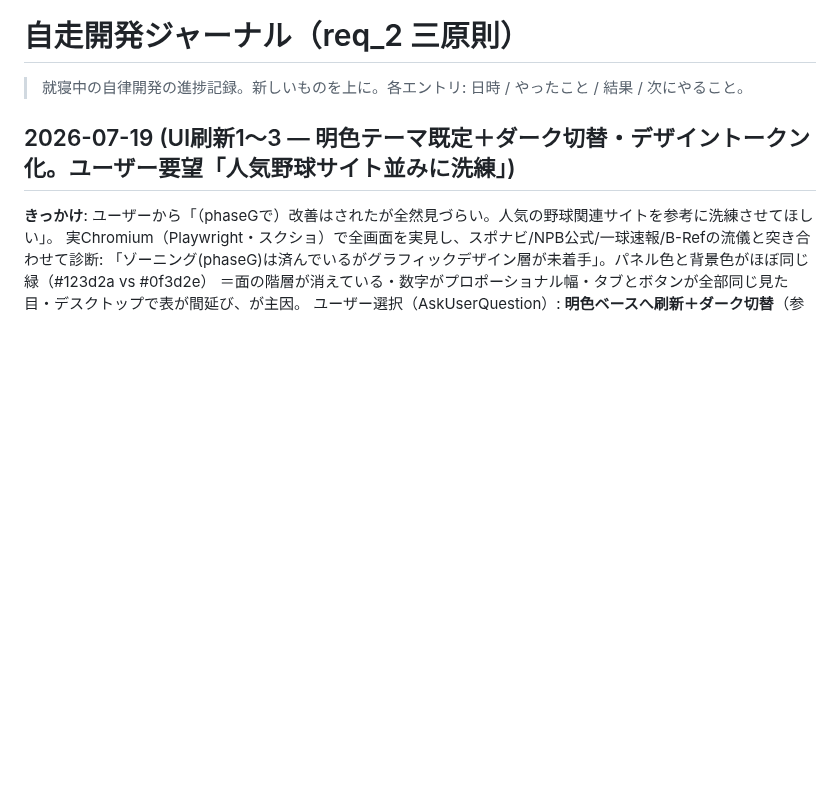
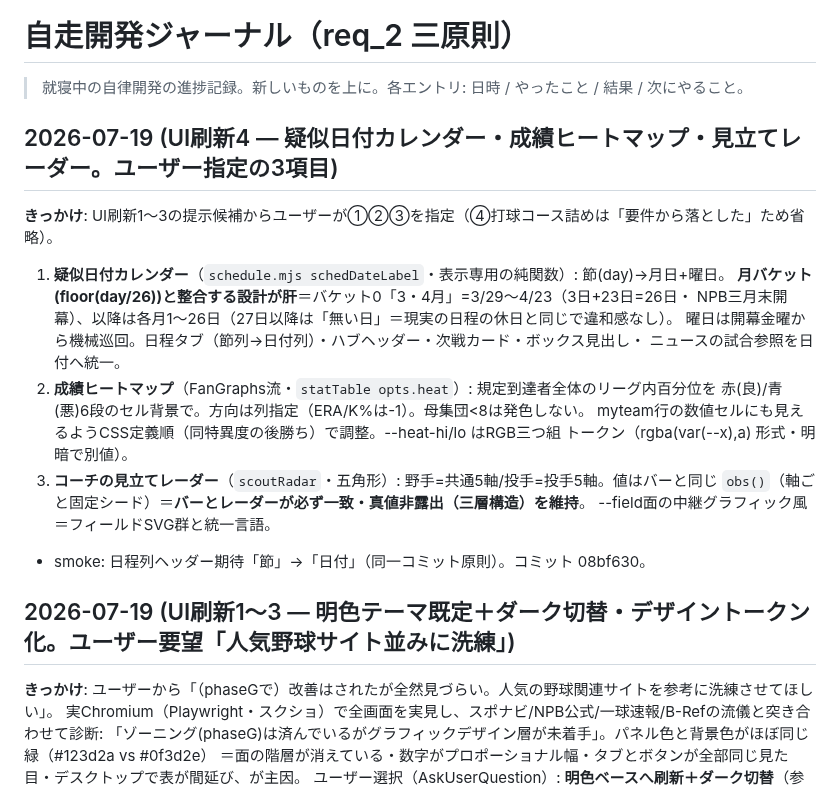
Before and after one commit to aki2ba/saber-yakyuu-j, a Markdown page: thyroxin/progress.md, the part around the change. Drawn GitHub-style; blank space fills up the shorter version.

Commit message:
progress.md: UI刷新4のジャーナル追記
Co-Authored-By: Claude Opus 4.8 <noreply@anthropic.com>
Claude-Session: https://claude.ai/code/session_01DdorD5kBZ4iKZeRiLFcqG5

```diff
--- a/thyroxin/progress.md
+++ b/thyroxin/progress.md
@@ -1,6 +1,24 @@
 # 自走開発ジャーナル（req_2 三原則）
 
 > 就寝中の自律開発の進捗記録。新しいものを上に。各エントリ: 日時 / やったこと / 結果 / 次にやること。
+
+## 2026-07-19 (UI刷新4 — 疑似日付カレンダー・成績ヒートマップ・見立てレーダー。ユーザー指定の3項目)
+
+**きっかけ**: UI刷新1〜3の提示候補からユーザーが①②③を指定（④打球コース詰めは「要件から落とした」ため省略）。
+
+1. **疑似日付カレンダー**（`schedule.mjs schedDateLabel`・表示専用の純関数）: 節(day)→月日+曜日。
+   **月バケット(floor(day/26))と整合する設計が肝**＝バケット0「3・4月」=3/29〜4/23（3日+23日=26日・
+   NPB三月末開幕）、以降は各月1〜26日（27日以降は「無い日」＝現実の日程の休日と同じで違和感なし）。
+   曜日は開幕金曜から機械巡回。日程タブ（節列→日付列）・ハブヘッダー・次戦カード・ボックス見出し・
+   ニュースの試合参照を日付へ統一。
+2. **成績ヒートマップ**（FanGraphs流・`statTable opts.heat`）: 規定到達者全体のリーグ内百分位を
+   赤(良)/青(悪)6段のセル背景で。方向は列指定（ERA/K%は-1）。母集団<8は発色しない。
+   myteam行の数値セルにも見えるようCSS定義順（同特異度の後勝ち）で調整。--heat-hi/lo はRGB三つ組
+   トークン（rgba(var(--x),a) 形式・明暗で別値）。
+3. **コーチの見立てレーダー**（`scoutRadar`・五角形）: 野手=共通5軸/投手=投手5軸。値はバーと同じ
+   `obs()`（軸ごと固定シード）＝**バーとレーダーが必ず一致・真値非露出（三層構造）を維持**。
+   --field面の中継グラフィック風＝フィールドSVG群と統一言語。
+- smoke: 日程列ヘッダー期待「節」→「日付」（同一コミット原則）。コミット 08bf630。
 
 ## 2026-07-19 (UI刷新1〜3 — 明色テーマ既定＋ダーク切替・デザイントークン化。ユーザー要望「人気野球サイト並みに洗練」)
 
```
